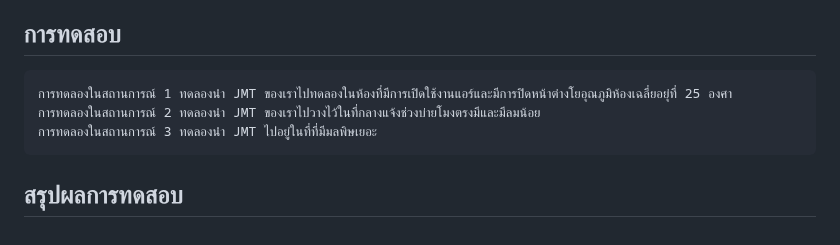
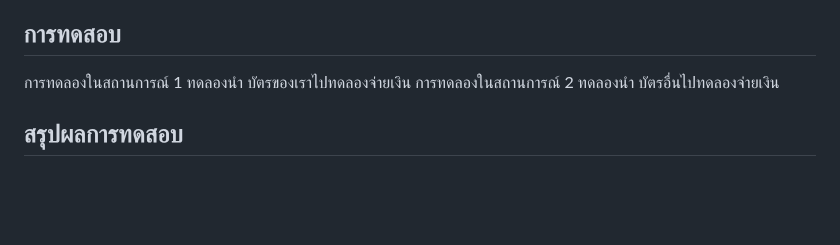
Before and after one commit to FrameMeRy/miniproject-iot, a Markdown page: README.md, the part around the change. Rendered like a GitHub page; blank space fills up the shorter version.

```diff
--- a/README.md
+++ b/README.md
@@ -74,8 +74,9 @@
 ### ไลบรารี
 
 ## การทดสอบ
-    การทดลองในสถานการณ์ 1 ทดลองนำ JMT ของเราไปทดลองในห้องที่มีการเปิดใช้งานแอร์และมีการปิดหน้าต่างโยอุณภูมิห้องเฉลี่ยอยุ่ที่ 25 องศา
-	การทดลองในสถานการณ์ 2 ทดลองนำ JMT ของเราไปวางไว้ในที่กลางแจ้งช่วงบ่ายโมงตรงมีและมีลมน้อย
-	การทดลองในสถานการณ์ 3 ทดลองนำ JMT ไปอยู่ในที่ที่มีมลพิษเยอะ
+
+การทดลองในสถานการณ์ 1 ทดลองนำ บัตรของเราไปทดลองจ่ายเงิน
+การทดลองในสถานการณ์ 2 ทดลองนำ บัตรอื่นไปทดลองจ่ายเงิน
+
 
 ## สรุปผลการทดสอบ
```
